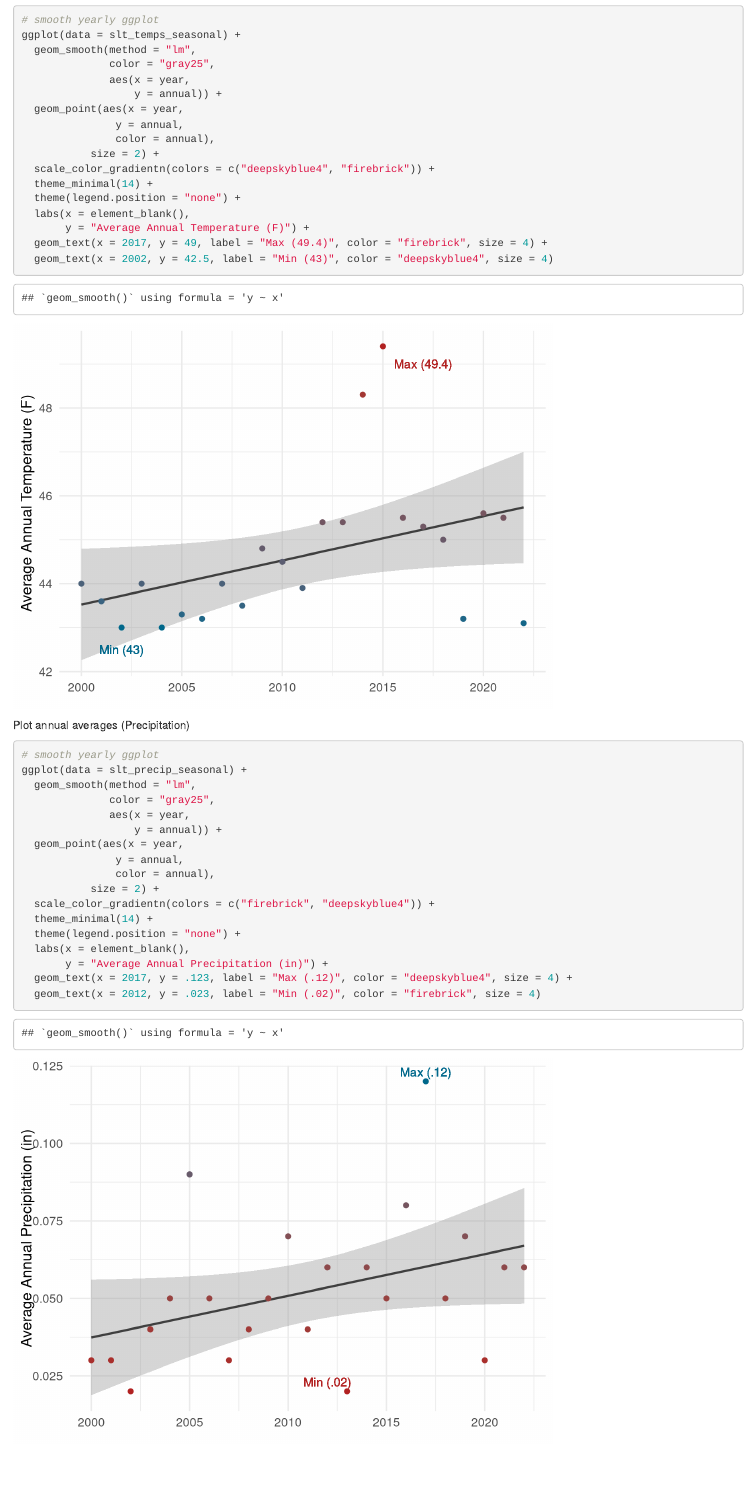
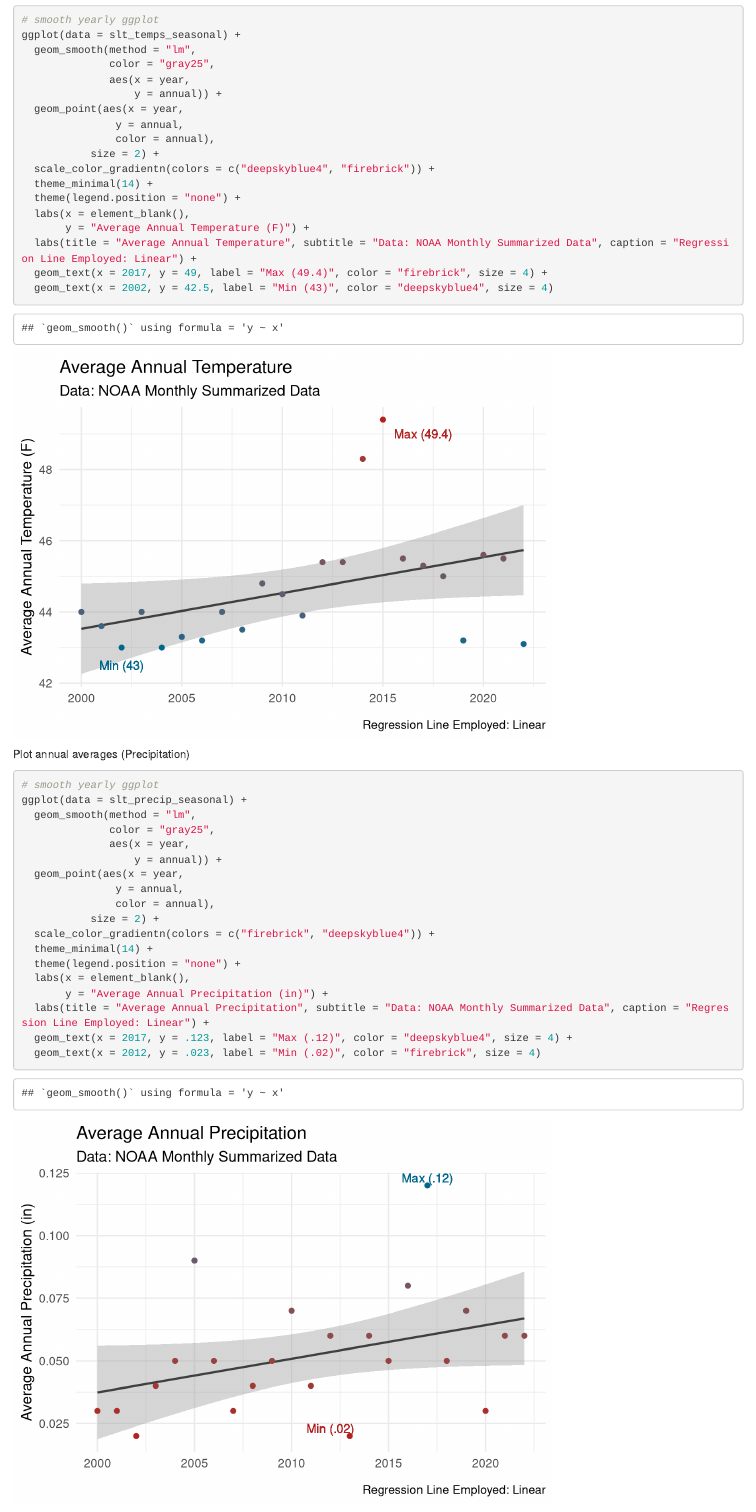
Before and after one commit to evievermeer/esm237_a1, an R Markdown document (code/237_a1_slt.Rmd): the page in a window 1100 px wide, from 7010 px down. Rendered offline with R 4.5, knitr and Pandoc, with nearby package versions; some code elsewhere in the file could not run offline.

Commit message:
updated titles on plots

````diff
--- a/code/237_a1_slt.Rmd
+++ b/code/237_a1_slt.Rmd
@@ -181,6 +181,7 @@ ggplot(data = slt_temps_seasonal) +
   theme(legend.position = "none") +
   labs(x = element_blank(),
        y = "Average Annual Temperature (F)") +
+  labs(title = "Average Annual Temperature", subtitle = "Data: NOAA Monthly Summarized Data", caption = "Regression Line Employed: Linear") +
   geom_text(x = 2017, y = 49, label = "Max (49.4)", color = "firebrick", size = 4) +
   geom_text(x = 2002, y = 42.5, label = "Min (43)", color = "deepskyblue4", size = 4)
 ```
@@ -201,6 +202,7 @@ ggplot(data = slt_precip_seasonal) +
   theme(legend.position = "none") +
   labs(x = element_blank(),
        y = "Average Annual Precipitation (in)") +
+  labs(title = "Average Annual Precipitation", subtitle = "Data: NOAA Monthly Summarized Data", caption = "Regression Line Employed: Linear") +
   geom_text(x = 2017, y = .123, label = "Max (.12)", color = "deepskyblue4", size = 4) +
   geom_text(x = 2012, y = .023, label = "Min (.02)", color = "firebrick", size = 4)
 ```
````
